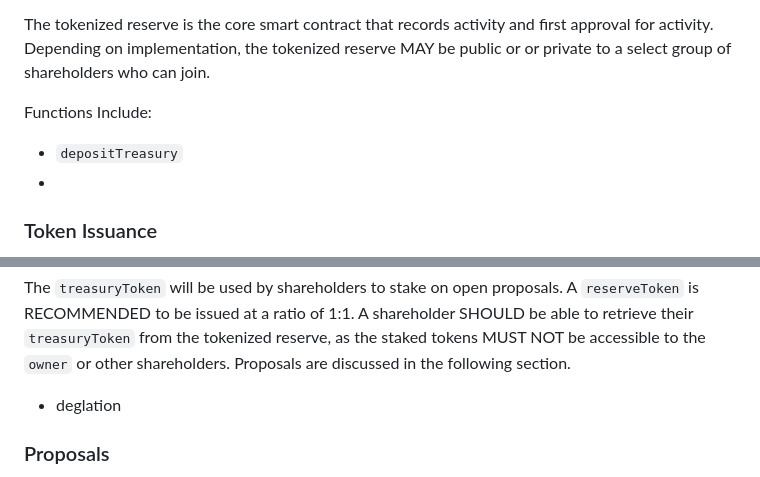
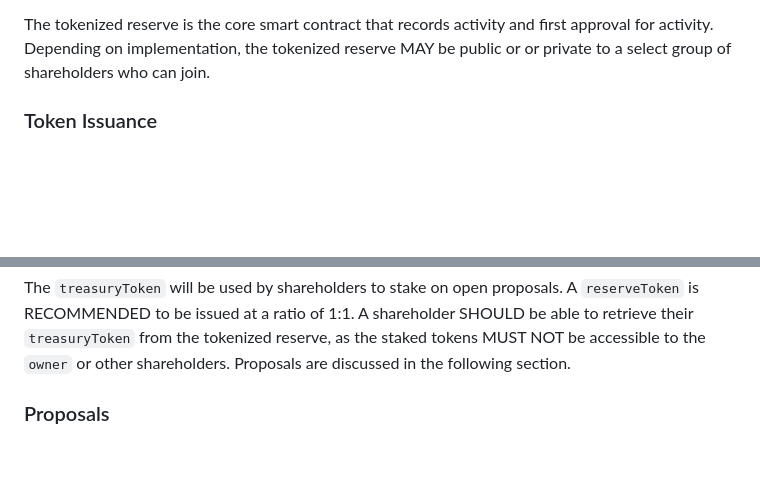
Before and after one commit to jimstir/open-treasury, a Markdown page: docs/open-treasury/open-treasury.md, 2 parts joined by grey strips. Drawn GitHub-style; blank space fills up the shorter version.

Commit message:
Updates spec2

```diff
--- a/docs/open-treasury/open-treasury.md
+++ b/docs/open-treasury/open-treasury.md
@@ -53,11 +53,6 @@ first approval for activity.
 Depending on implementation, the tokenized reserve MAY be public or
 or private to a select group of shareholders who can join.
 
-Functions Include:
-
-- `depositTreasury`
--
-
 ### Token Issuance
 
 The tokenized reserve SHOULD be the only `owner` to mint a new `treasuryToken`.
@@ -74,8 +69,6 @@ A `reserveToken` is RECOMMENDED to be issued at a ratio of 1:1.
 A shareholder SHOULD be able to retrieve their `treasuryToken` from the tokenized reserve,
 as the staked tokens MUST NOT be accessible to the `owner` or other shareholders.
 Proposals are discussed in the following section.
-
-- deglation
 
 ### Proposals
 
```
